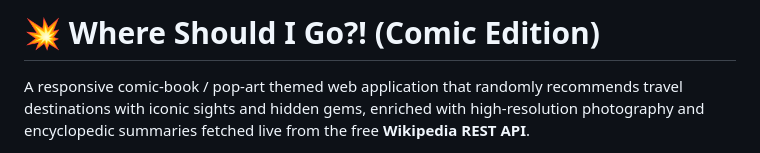
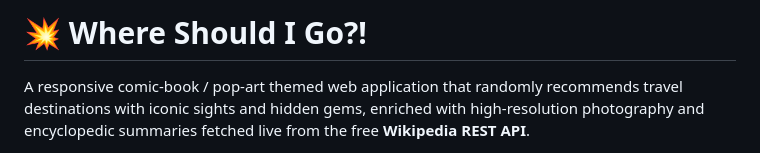
Before and after one commit to wh76-tech/Where-Should-I-Go, a Markdown page: README.md, the part around the change. Rendered like a GitHub page.

```diff
--- a/README.md
+++ b/README.md
@@ -1,4 +1,4 @@
-# 💥 Where Should I Go?! (Comic Edition)
+# 💥 Where Should I Go?!
 
 A responsive comic-book / pop-art themed web application that randomly recommends travel destinations with iconic sights and hidden gems, enriched with high-resolution photography and encyclopedic summaries fetched live from the free **Wikipedia REST API**.
 
```
